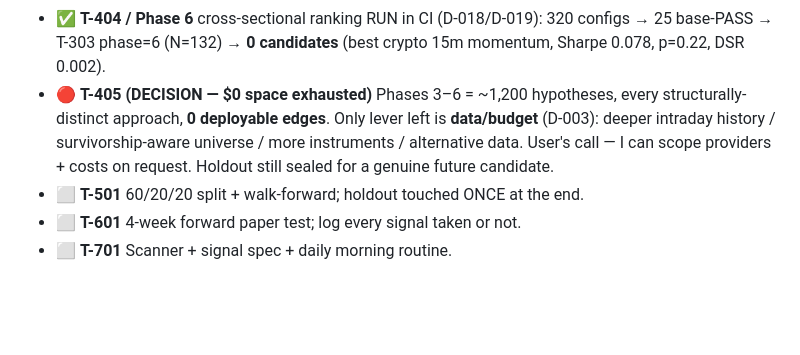
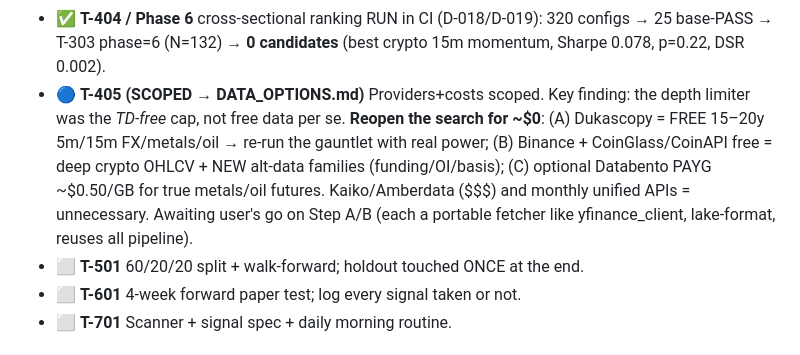
Before and after one commit to Teepeezzle/trading-reversal-detector, a Markdown page: research/QUEUE.md, the part around the change. Drawn GitHub-style; blank space fills up the shorter version.

```diff
--- a/research/QUEUE.md
+++ b/research/QUEUE.md
@@ -44,10 +44,12 @@ Status legend: ⬜ todo · 🔵 in-progress · ✅ done · ⛔ blocked
   far from the bar. Single-factor family space exhausted; ~880 hypotheses across Phases 3–5, 0 edges.
 - ✅ **T-404 / Phase 6** cross-sectional ranking RUN in CI (D-018/D-019): 320 configs → 25 base-PASS →
   T-303 phase=6 (N=132) → **0 candidates** (best crypto 15m momentum, Sharpe 0.078, p=0.22, DSR 0.002).
-- 🔴 **T-405 (DECISION — $0 space exhausted)** Phases 3–6 = ~1,200 hypotheses, every structurally-
-  distinct approach, **0 deployable edges**. Only lever left is **data/budget** (D-003): deeper
-  intraday history / survivorship-aware universe / more instruments / alternative data. User's call —
-  I can scope providers + costs on request. Holdout still sealed for a genuine future candidate.
+- 🔵 **T-405 (SCOPED → DATA_OPTIONS.md)** Providers+costs scoped. Key finding: the depth limiter was
+  the *TD-free* cap, not free data per se. **Reopen the search for ~$0**: (A) Dukascopy = FREE 15–20y
+  5m/15m FX/metals/oil → re-run the gauntlet with real power; (B) Binance + CoinGlass/CoinAPI free =
+  deep crypto OHLCV + NEW alt-data families (funding/OI/basis); (C) optional Databento PAYG ~$0.50/GB
+  for true metals/oil futures. Kaiko/Amberdata ($$$) and monthly unified APIs = unnecessary. Awaiting
+  user's go on Step A/B (each a portable fetcher like yfinance_client, lake-format, reuses all pipeline).
 - ⬜ **T-501** 60/20/20 split + walk-forward; holdout touched ONCE at the end.
 - ⬜ **T-601** 4-week forward paper test; log every signal taken or not.
 - ⬜ **T-701** Scanner + signal spec + daily morning routine.
```
Also changed, not shown: research/DATA_OPTIONS.md (added, +66 -0 lines), research/PROJECT_STATE.md (+5 -3 lines).
